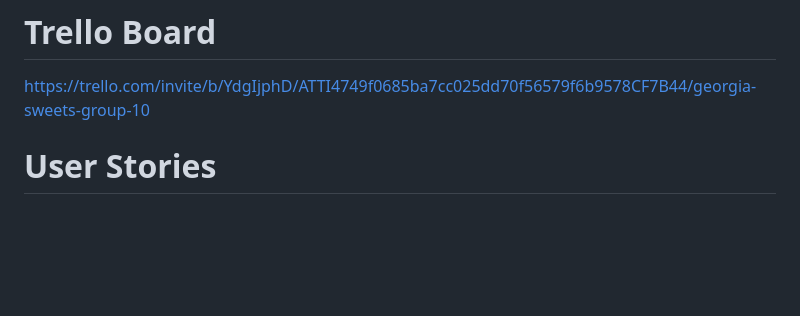
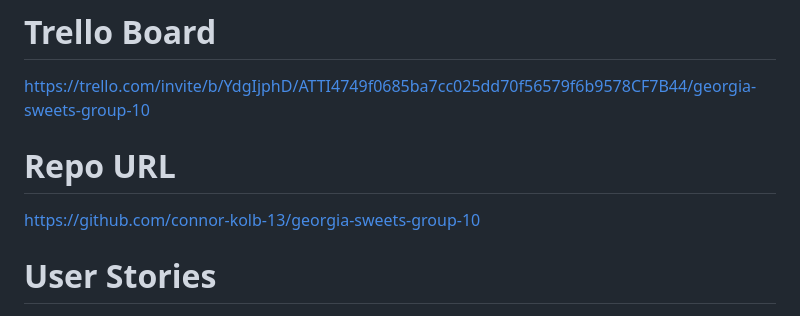
Before and after one commit to connor-kolb-13/georgia-sweets-group-10, a Markdown page: README.md, the part around the change. Drawn GitHub-style; blank space fills up the shorter version.

Commit message:
added repo URL

```diff
--- a/README.md
+++ b/README.md
@@ -3,6 +3,9 @@
 # Trello Board
 
 https://trello.com/invite/b/YdgIjphD/ATTI4749f0685ba7cc025dd70f56579f6b9578CF7B44/georgia-sweets-group-10
+
+# Repo URL
+https://github.com/connor-kolb-13/georgia-sweets-group-10
 
 # User Stories
 
```
